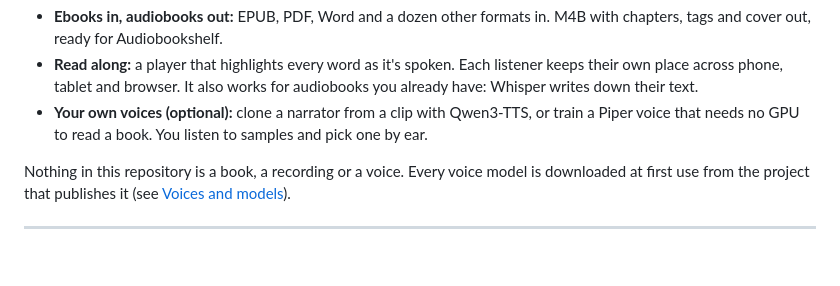
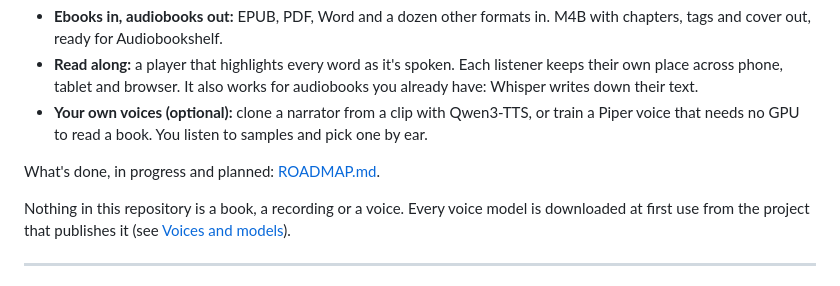
Before and after one commit to kmmarin/AudioBookForge, a Markdown page: README.md, the part around the change. Drawn GitHub-style; blank space fills up the shorter version.

Commit message:
Roadmap: what's implemented, in progress and planned, with an issue for each open item
Co-Authored-By: Claude Opus 5.5 <noreply@anthropic.com>

```diff
--- a/README.md
+++ b/README.md
@@ -13,6 +13,8 @@ Windows PC with a GPU that does the heavy lifting.
 - **Your own voices (optional):** clone a narrator from a clip with
   Qwen3-TTS, or train a Piper voice that needs no GPU to read a book. You
   listen to samples and pick one by ear.
+
+What's done, in progress and planned: [ROADMAP.md](ROADMAP.md).
 
 Nothing in this repository is a book, a recording or a voice. Every voice
 model is downloaded at first use from the project that publishes it (see
```
Also changed, not shown: ROADMAP.md (added, +69 -0 lines).
